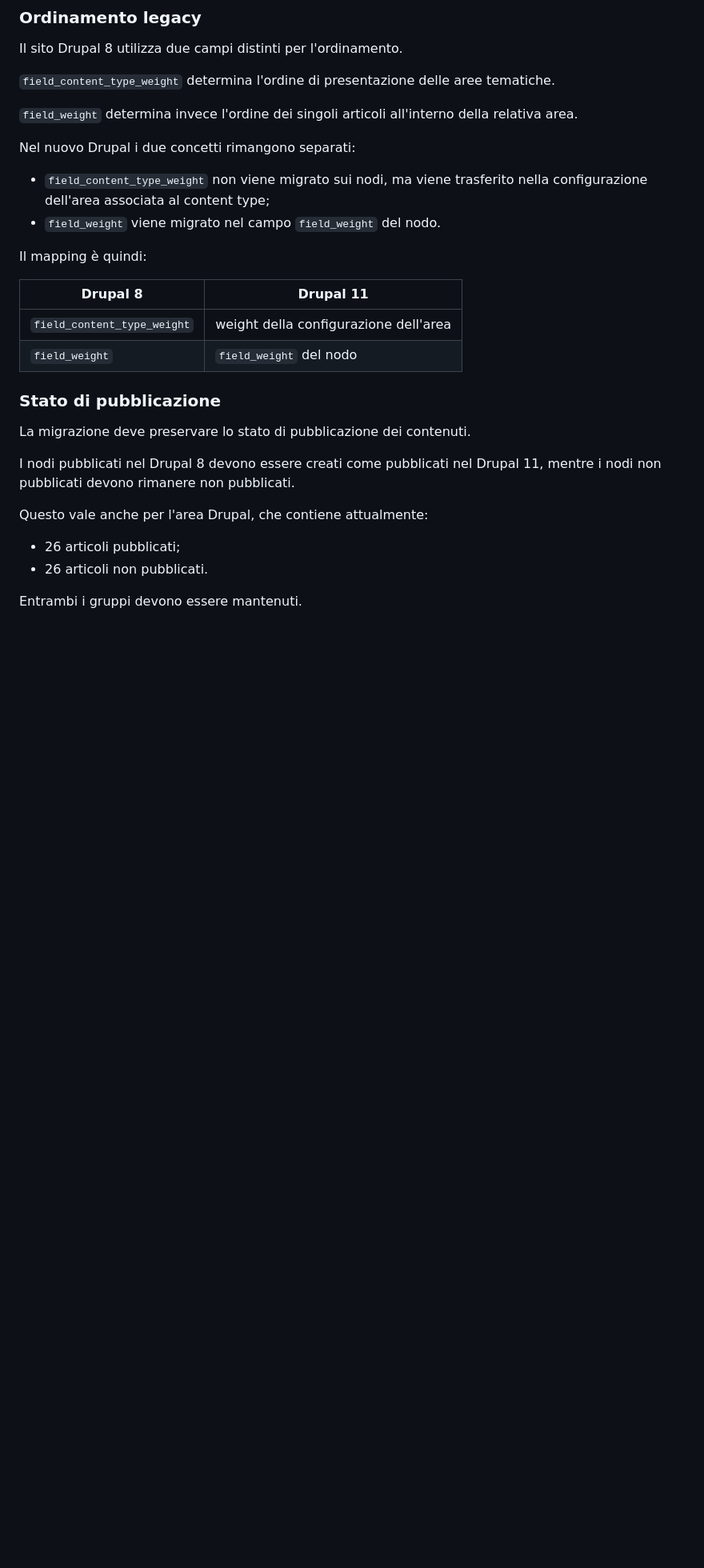
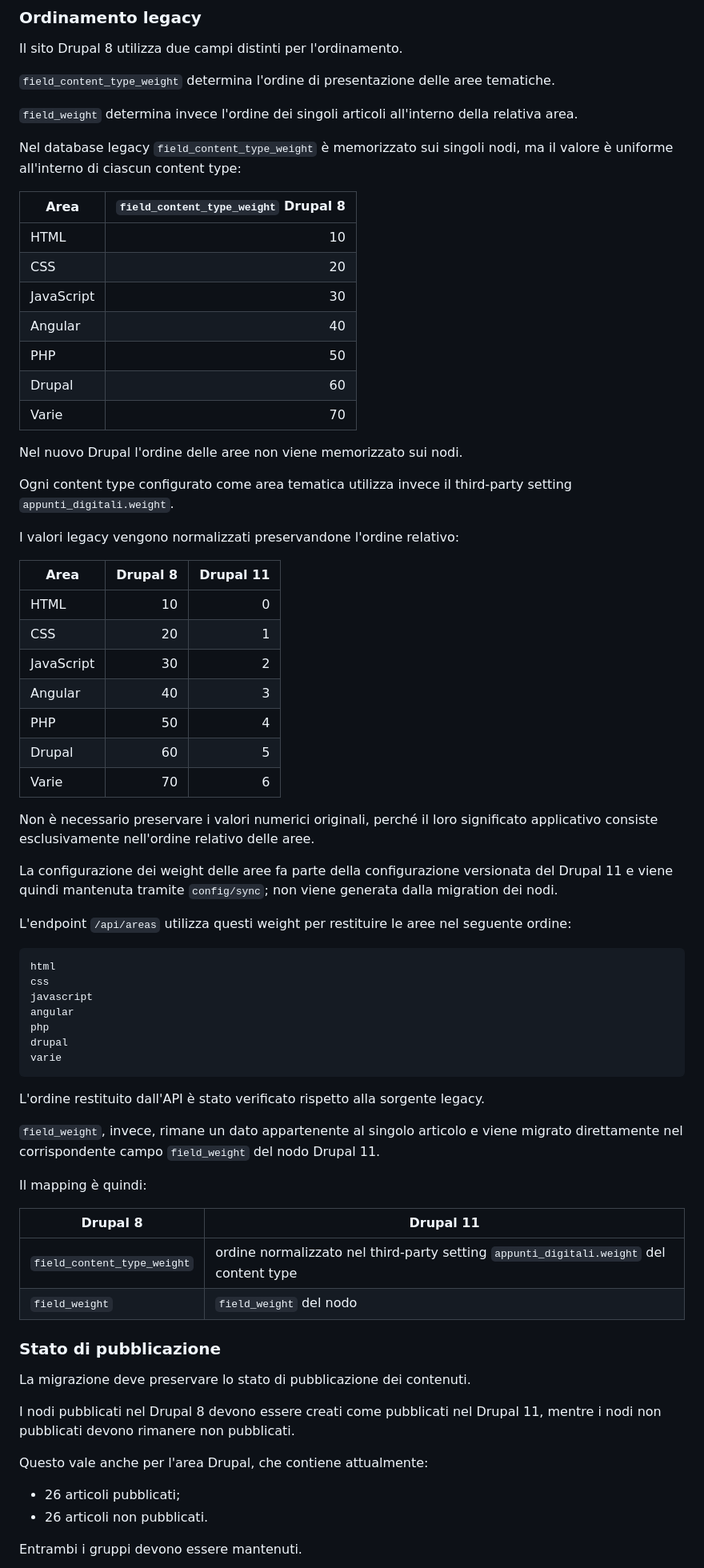
Before and after one commit to elenat82/appunti-digitali-redesign, a Markdown page: docs/technical/migration-strategy.md, the part around the change. Shown at 80% size. GitHub-like rendering; blank space fills up the shorter version.

Commit message:
docs: clarify area ordering migration strategy

```diff
--- a/docs/technical/migration-strategy.md
+++ b/docs/technical/migration-strategy.md
@@ -216,16 +216,57 @@ Il sito Drupal 8 utilizza due campi distinti per l'ordinamento.
 
 `field_weight` determina invece l'ordine dei singoli articoli all'interno della relativa area.
 
-Nel nuovo Drupal i due concetti rimangono separati:
+Nel database legacy `field_content_type_weight` è memorizzato sui singoli nodi, ma il valore è uniforme all'interno di ciascun content type:
 
-- `field_content_type_weight` non viene migrato sui nodi, ma viene trasferito nella configurazione dell'area associata al content type;
-- `field_weight` viene migrato nel campo `field_weight` del nodo.
+| Area | `field_content_type_weight` Drupal 8 |
+| --- | ---: |
+| HTML | 10 |
+| CSS | 20 |
+| JavaScript | 30 |
+| Angular | 40 |
+| PHP | 50 |
+| Drupal | 60 |
+| Varie | 70 |
+
+Nel nuovo Drupal l'ordine delle aree non viene memorizzato sui nodi.
+
+Ogni content type configurato come area tematica utilizza invece il third-party setting `appunti_digitali.weight`.
+
+I valori legacy vengono normalizzati preservandone l'ordine relativo:
+
+| Area | Drupal 8 | Drupal 11 |
+| --- | ---: | ---: |
+| HTML | 10 | 0 |
+| CSS | 20 | 1 |
+| JavaScript | 30 | 2 |
+| Angular | 40 | 3 |
+| PHP | 50 | 4 |
+| Drupal | 60 | 5 |
+| Varie | 70 | 6 |
+
+Non è necessario preservare i valori numerici originali, perché il loro significato applicativo consiste esclusivamente nell'ordine relativo delle aree.
+
+La configurazione dei weight delle aree fa parte della configurazione versionata del Drupal 11 e viene quindi mantenuta tramite `config/sync`; non viene generata dalla migration dei nodi.
+
+L'endpoint `/api/areas` utilizza questi weight per restituire le aree nel seguente ordine:
+
+    html
+    css
+    javascript
+    angular
+    php
+    drupal
+    varie
+
+L'ordine restituito dall'API è stato verificato rispetto alla sorgente legacy.
+
+`field_weight`, invece, rimane un dato appartenente al singolo articolo e viene migrato direttamente nel corrispondente campo `field_weight` del nodo Drupal 11.
 
 Il mapping è quindi:
 
 | Drupal 8 | Drupal 11 |
 | --- | --- |
-| `field_content_type_weight` | weight della configurazione dell'area |
+| `field_content_type_weight` | ordine normalizzato nel third-party setting `appunti_digitali.weight` del content type |
 | `field_weight` | `field_weight` del nodo |
 
 ### Stato di pubblicazione
```
